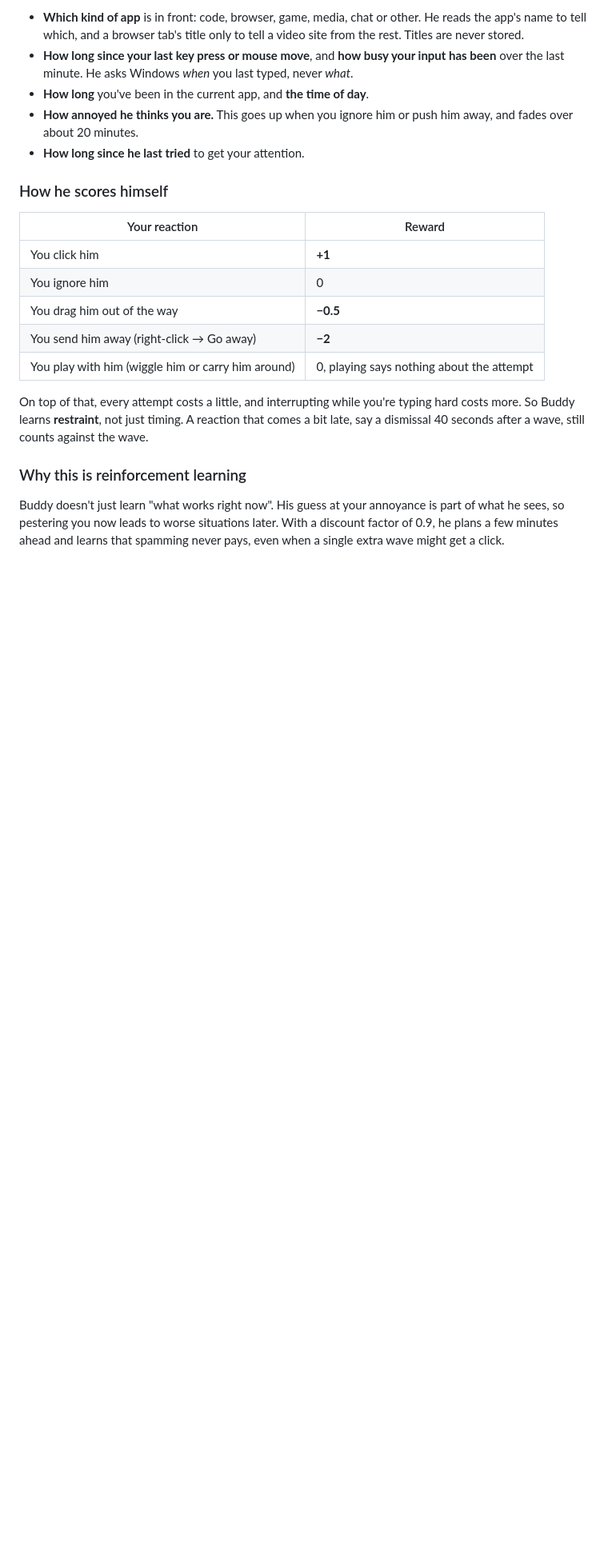
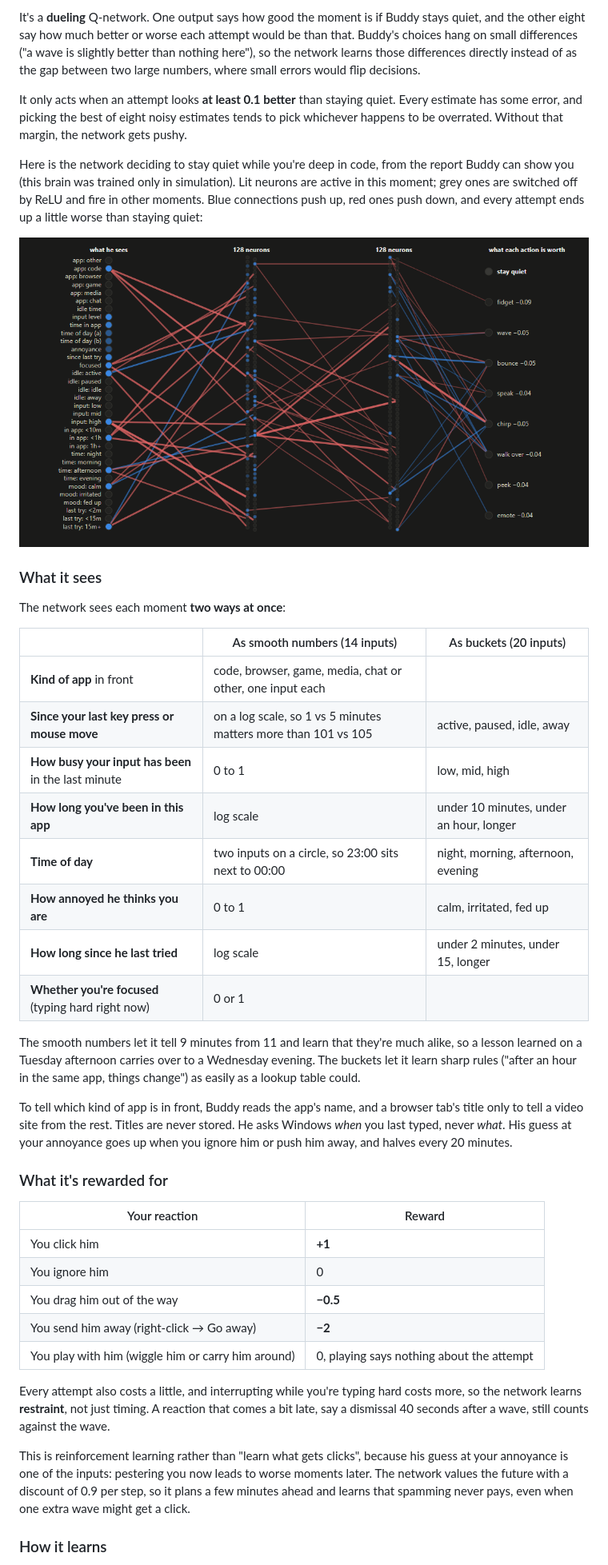
Before and after one commit to LucasAntunesdeAlmeida/buddy, a Markdown page: README.md, the part around one of its changes. Shown at 80% size. GitHub-like rendering; pictures changed too: docs/media/network.png (added); blank space fills up the shorter version.

```diff
--- a/README.md
+++ b/README.md
@@ -70,11 +60,32 @@ Only a handful of things, all of them coarse:
 
-- **Which kind of app** is in front: code, browser, game, media, chat or other. He reads the app's name to tell which, and a browser tab's title only to tell a video site from the rest. Titles are never stored.
-- **How long since your last key press or mouse move**, and **how busy your input has been** over the last minute. He asks Windows *when* you last typed, never *what*.
-- **How long** you've been in the current app, and **the time of day**.
-- **How annoyed he thinks you are.** This goes up when you ignore him or push him away, and fades over about 20 minutes.
-- **How long since he last tried** to get your attention.
+It's a **dueling** Q-network. One output says how good the moment is if Buddy stays quiet, and the other eight say how much better or worse each attempt would be than that. Buddy's choices hang on small differences ("a wave is slightly better than nothing here"), so the network learns those differences directly instead of as the gap between two large numbers, where small errors would flip decisions.
 
-### How he scores himself
+It only acts when an attempt looks **at least 0.1 better** than staying quiet. Every estimate has some error, and picking the best of eight noisy estimates tends to pick whichever happens to be overrated. Without that margin, the network gets pushy.
+
+Here is the network deciding to stay quiet while you're deep in code, from the report Buddy can show you (this brain was trained only in simulation). Lit neurons are active in this moment; grey ones are switched off by ReLU and fire in other moments. Blue connections push up, red ones push down, and every attempt ends up a little worse than staying quiet:
+
+![The network deciding one moment: inputs on the left, two layers of 128 neurons, nine action values on the right](docs/media/network.png)
+
+### What it sees
+
+The network sees each moment **two ways at once**:
+
+| | As smooth numbers (14 inputs) | As buckets (20 inputs) |
+|---|---|---|
+| **Kind of app** in front | code, browser, game, media, chat or other, one input each | |
+| **Since your last key press or mouse move** | on a log scale, so 1 vs 5 minutes matters more than 101 vs 105 | active, paused, idle, away |
+| **How busy your input has been** in the last minute | 0 to 1 | low, mid, high |
+| **How long you've been in this app** | log scale | under 10 minutes, under an hour, longer |
+| **Time of day** | two inputs on a circle, so 23:00 sits next to 00:00 | night, morning, afternoon, evening |
+| **How annoyed he thinks you are** | 0 to 1 | calm, irritated, fed up |
+| **How long since he last tried** | log scale | under 2 minutes, under 15, longer |
+| **Whether you're focused** (typing hard right now) | 0 or 1 | |
+
+The smooth numbers let it tell 9 minutes from 11 and learn that they're much alike, so a lesson learned on a Tuesday afternoon carries over to a Wednesday evening. The buckets let it learn sharp rules ("after an hour in the same app, things change") as easily as a lookup table could.
+
+To tell which kind of app is in front, Buddy reads the app's name, and a browser tab's title only to tell a video site from the rest. Titles are never stored. He asks Windows *when* you last typed, never *what*. His guess at your annoyance goes up when you ignore him or push him away, and halves every 20 minutes.
+
+### What it's rewarded for
 
 | Your reaction | Reward |
 |---|---|
@@ -84,9 +95,9 @@ Only a handful of things, all of them coarse:
 | You send him away (right-click → Go away) | **−2** |
 | You play with him (wiggle him or carry him around) | 0, playing says nothing about the attempt |
 
-On top of that, every attempt costs a little, and interrupting while you're typing hard costs more. So Buddy learns **restraint**, not just timing. A reaction that comes a bit late, say a dismissal 40 seconds after a wave, still counts against the wave.
+Every attempt also costs a little, and interrupting while you're typing hard costs more, so the network learns **restraint**, not just timing. A reaction that comes a bit late, say a dismissal 40 seconds after a wave, still counts against the wave.
 
-### Why this is reinforcement learning
+This is reinforcement learning rather than "learn what gets clicks", because his guess at your annoyance is one of the inputs: pestering you now leads to worse moments later. The network values the future with a discount of 0.9 per step, so it plans a few minutes ahead and learns that spamming never pays, even when one extra wave might get a click.
 
-Buddy doesn't just learn "what works right now". His guess at your annoyance is part of what he sees, so pestering you now leads to worse situations later. With a discount factor of 0.9, he plans a few minutes ahead and learns that spamming never pays, even when a single extra wave might get a click.
+### How it learns
 
```
Also changed, not shown: other parts of README.md (+125 -106 lines).
